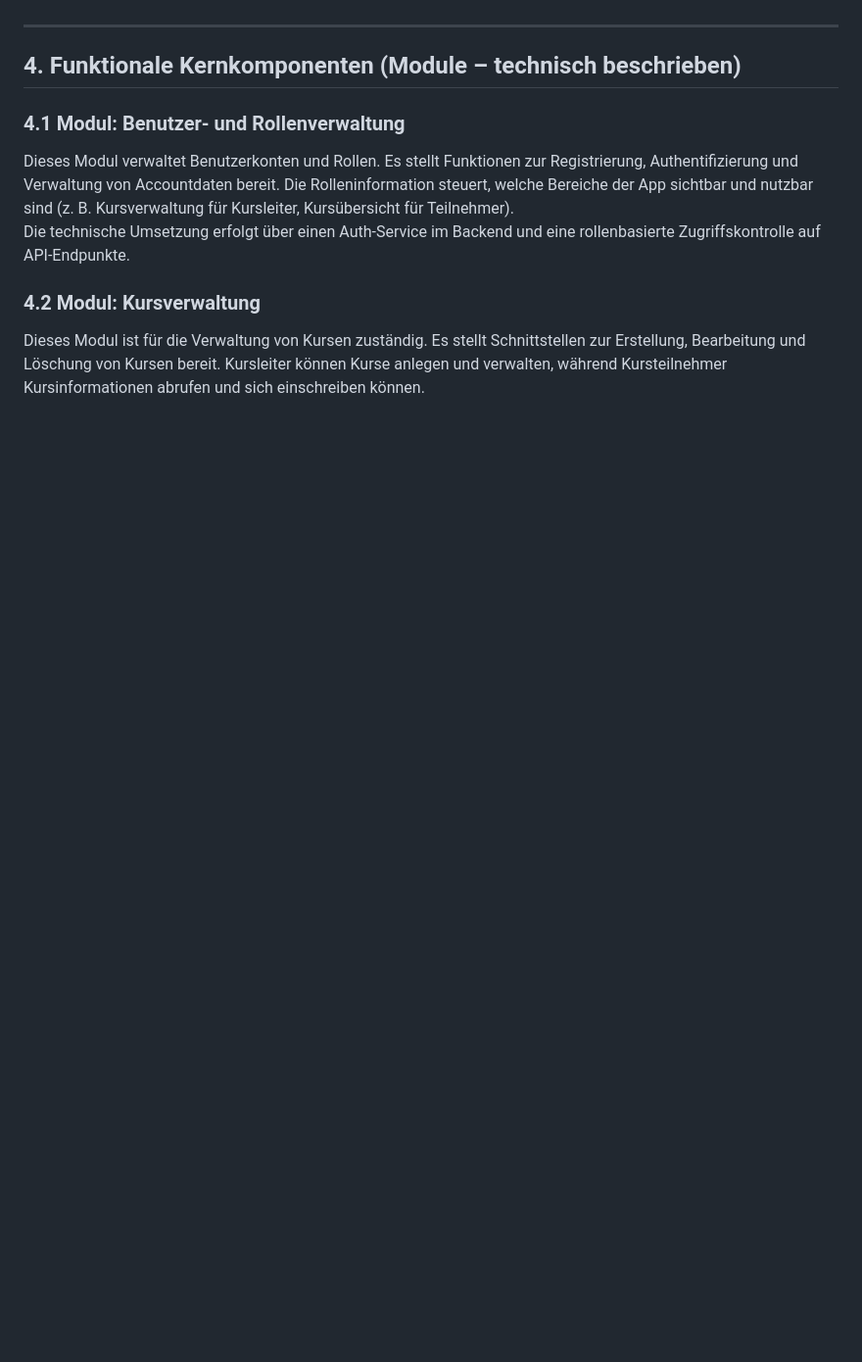
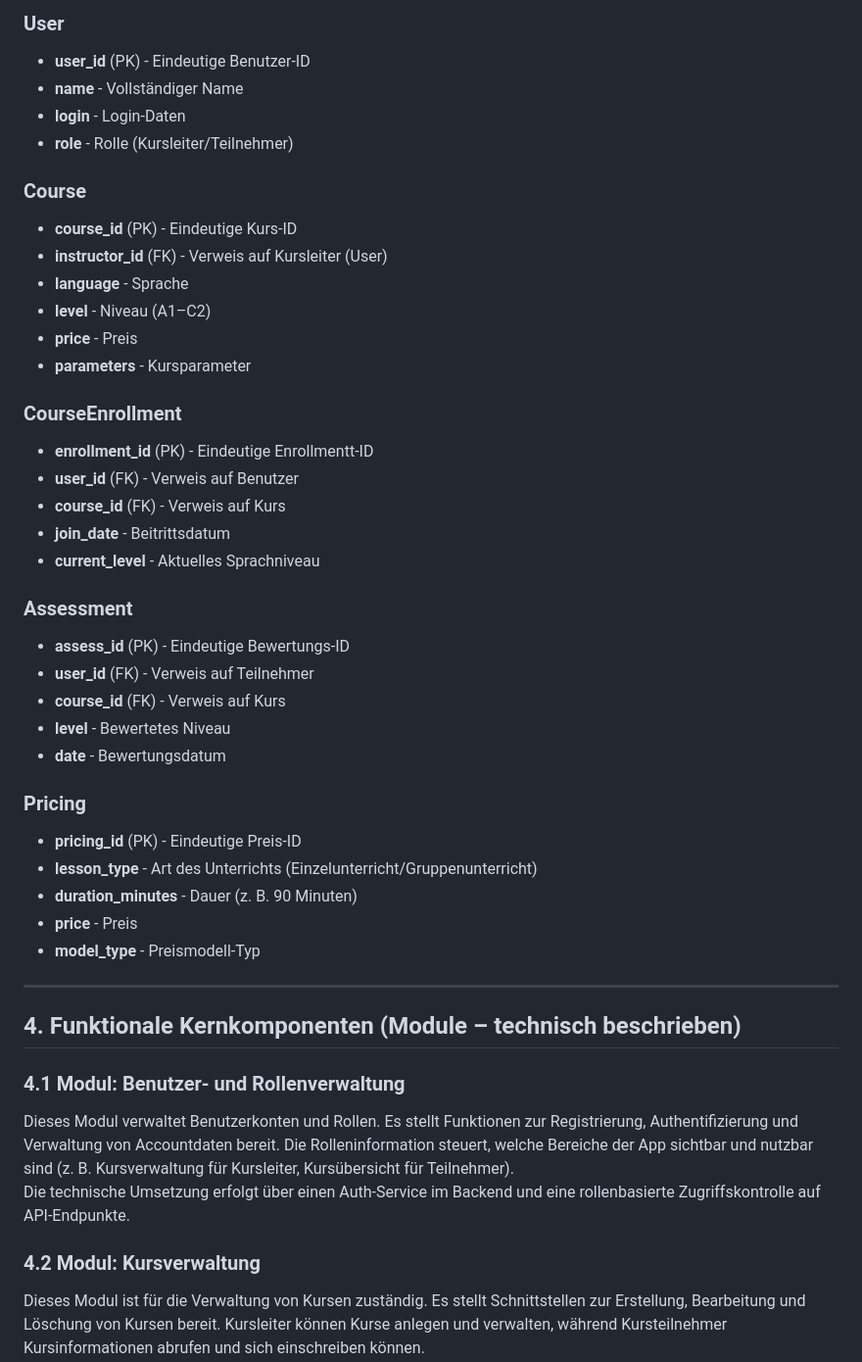
Before and after one commit to 25-26-dritte-Klassen-PRE-SYP/repo4copilot-test-team-die-multikulties, a Markdown page: docs/multilingo_technischer_entwurf (1).md, the part around one of its changes. Shown at 98% size. GitHub-like rendering; blank space fills up the shorter version.

```diff
--- a/docs/multilingo_technischer_entwurf (1).md
+++ b/docs/multilingo_technischer_entwurf (1).md
@@ -36,3 +111,37 @@ Im ursprünglichen Entwurf wird beschrieben: „Zentrale Entitäten sind Benutze
+### User
+- **user_id** (PK) - Eindeutige Benutzer-ID
+- **name** - Vollständiger Name
+- **login** - Login-Daten
+- **role** - Rolle (Kursleiter/Teilnehmer)
+
+### Course
+- **course_id** (PK) - Eindeutige Kurs-ID
+- **instructor_id** (FK) - Verweis auf Kursleiter (User)
+- **language** - Sprache
+- **level** - Niveau (A1–C2)
+- **price** - Preis
+- **parameters** - Kursparameter
+
+### CourseEnrollment
+- **enrollment_id** (PK) - Eindeutige Enrollmentt-ID
+- **user_id** (FK) - Verweis auf Benutzer
+- **course_id** (FK) - Verweis auf Kurs
+- **join_date** - Beitrittsdatum
+- **current_level** - Aktuelles Sprachniveau
+
+### Assessment
+- **assess_id** (PK) - Eindeutige Bewertungs-ID
+- **user_id** (FK) - Verweis auf Teilnehmer
+- **course_id** (FK) - Verweis auf Kurs
+- **level** - Bewertetes Niveau
+- **date** - Bewertungsdatum
+
+### Pricing
+- **pricing_id** (PK) - Eindeutige Preis-ID
+- **lesson_type** - Art des Unterrichts (Einzelunterricht/Gruppenunterricht)
+- **duration_minutes** - Dauer (z. B. 90 Minuten)
+- **price** - Preis
+- **model_type** - Preismodell-Typ
 
 ---
 
```
Also changed, not shown: other parts of docs/multilingo_technischer_entwurf (1).md (+83 -8 lines).
